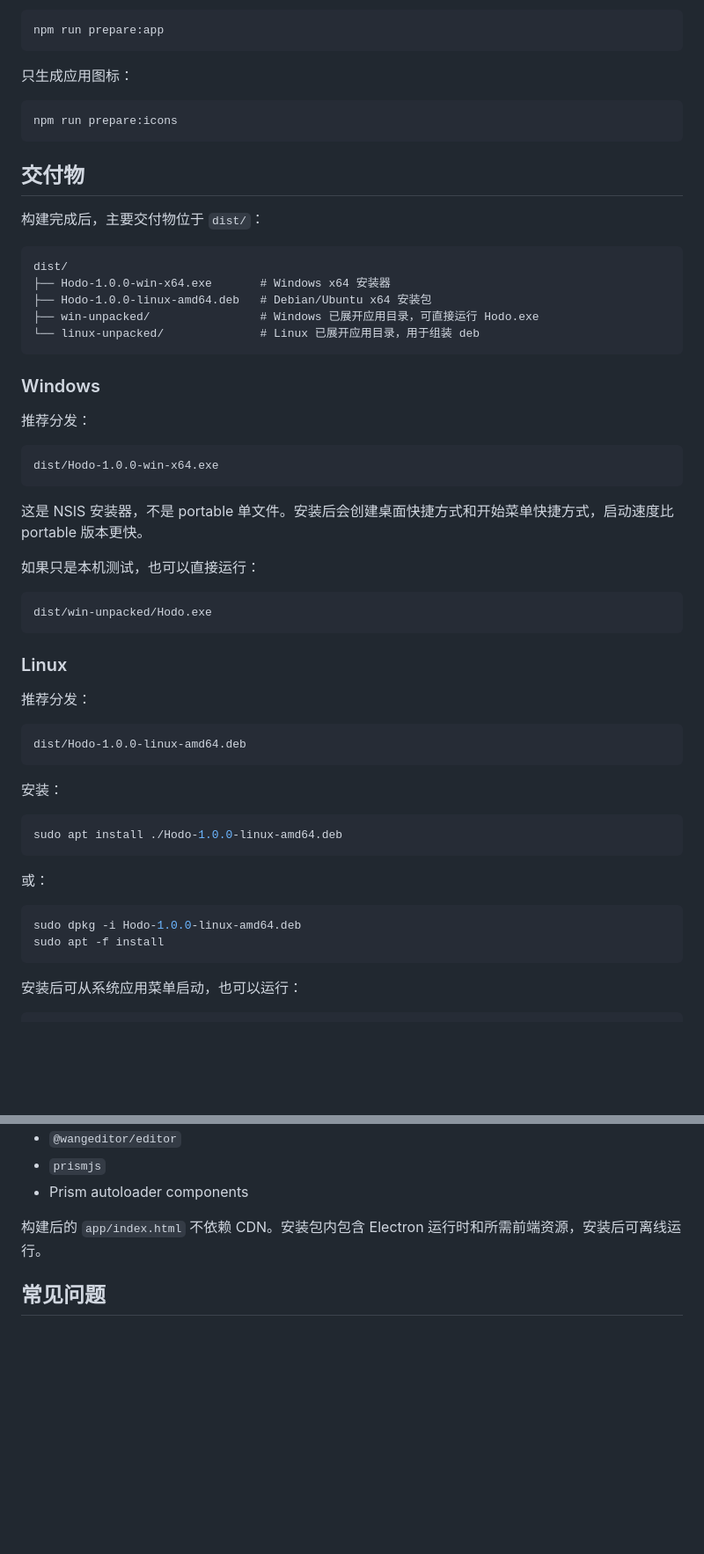
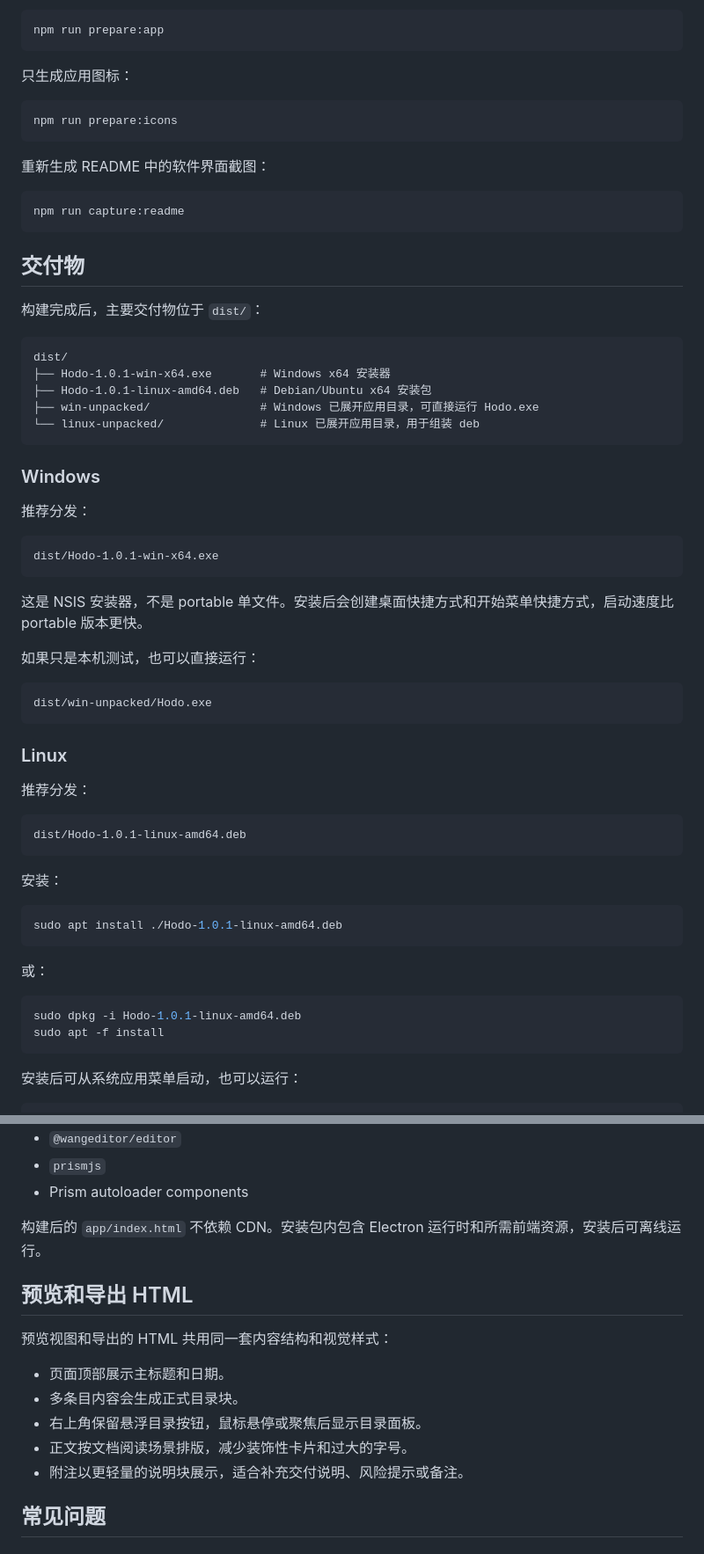
Before and after one commit to make-77/hodo, a Markdown page: README.md, 2 parts joined by grey strips. Shown: that part at 88% size. GitHub-like rendering; blank space fills up the shorter version.

````diff
--- a/README.md
+++ b/README.md
@@ -100,14 +115,20 @@ npm run prepare:app
 npm run prepare:icons
 ```
 
+重新生成 README 中的软件界面截图：
+
+```powershell
+npm run capture:readme
+```
+
 ## 交付物
 
 构建完成后，主要交付物位于 `dist/`：
 
 ```text
 dist/
-├── Hodo-1.0.0-win-x64.exe       # Windows x64 安装器
-├── Hodo-1.0.0-linux-amd64.deb   # Debian/Ubuntu x64 安装包
+├── Hodo-1.0.1-win-x64.exe       # Windows x64 安装器
+├── Hodo-1.0.1-linux-amd64.deb   # Debian/Ubuntu x64 安装包
 ├── win-unpacked/                # Windows 已展开应用目录，可直接运行 Hodo.exe
 └── linux-unpacked/              # Linux 已展开应用目录，用于组装 deb
 ```
@@ -117,7 +138,7 @@ dist/
 推荐分发：
 
 ```text
-dist/Hodo-1.0.0-win-x64.exe
+dist/Hodo-1.0.1-win-x64.exe
 ```
 
 这是 NSIS 安装器，不是 portable 单文件。安装后会创建桌面快捷方式和开始菜单快捷方式，启动速度比 portable 版本更快。
@@ -133,19 +154,19 @@ dist/win-unpacked/Hodo.exe
 推荐分发：
 
 ```text
-dist/Hodo-1.0.0-linux-amd64.deb
+dist/Hodo-1.0.1-linux-amd64.deb
 ```
 
 安装：
 
 ```bash
-sudo apt install ./Hodo-1.0.0-linux-amd64.deb
+sudo apt install ./Hodo-1.0.1-linux-amd64.deb
 ```
 
 或：
 
 ```bash
-sudo dpkg -i Hodo-1.0.0-linux-amd64.deb
+sudo dpkg -i Hodo-1.0.1-linux-amd64.deb
 sudo apt -f install
 ```
 
@@ -191,6 +212,16 @@ StartupNotify=true
 
 构建后的 `app/index.html` 不依赖 CDN。安装包内包含 Electron 运行时和所需前端资源，安装后可离线运行。
 
+## 预览和导出 HTML
+
+预览视图和导出的 HTML 共用同一套内容结构和视觉样式：
+
+- 页面顶部展示主标题和日期。
+- 多条目内容会生成正式目录块。
+- 右上角保留悬浮目录按钮，鼠标悬停或聚焦后显示目录面板。
+- 正文按文档阅读场景排版，减少装饰性卡片和过大的字号。
+- 附注以更轻量的说明块展示，适合补充交付说明、风险提示或备注。
+
 ## 常见问题
 
 ### Windows 任务栏仍显示旧图标
````
Also changed, not shown: other parts of README.md (+19 -3 lines), docs/images/hodo-edit.png (added), docs/images/hodo-preview.png (added), 4 other files.
